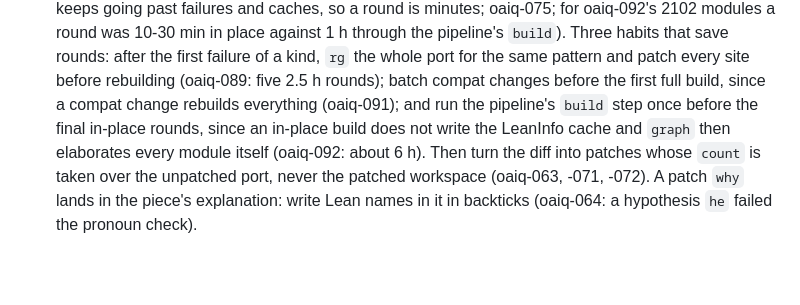
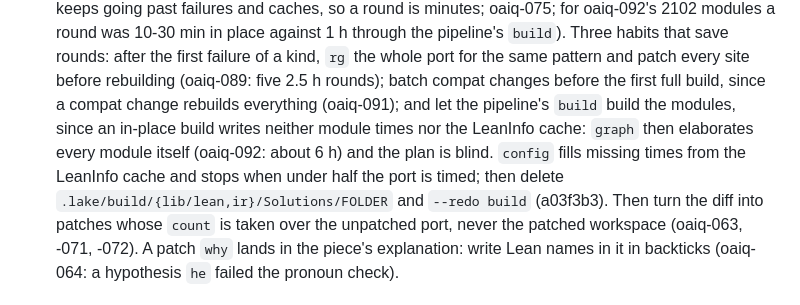
Before and after one commit to dbenbenn/claude-skills-public, a Markdown page: prove2me/references/openai-ports.md, the part around the change. Rendered like a GitHub page; blank space fills up the shorter version.

Commit message:
references: in-place builds leave the plan blind; config now stops
Co-Authored-By: Claude Opus 5.5 <noreply@anthropic.com>

```diff
--- a/prove2me/references/openai-ports.md
+++ b/prove2me/references/openai-ports.md
@@ -638,8 +638,10 @@ From worker lessons oaiq-055, -057, -065, -067, -071 (2026-10-27/28).
   in place against 1 h through the pipeline's `build`). Three habits that save rounds: after the first failure of
   a kind, `rg` the whole port for the same pattern and patch every site before rebuilding (oaiq-089: five
   2.5 h rounds); batch compat changes before the first full build, since a compat change rebuilds everything
-  (oaiq-091); and run the pipeline's `build` step once before the final in-place rounds, since an in-place build
-  does not write the LeanInfo cache and `graph` then elaborates every module itself (oaiq-092: about 6 h). Then turn the diff into patches whose `count` is taken over the
+  (oaiq-091); and let the pipeline's `build` build the modules, since an in-place build writes neither module
+  times nor the LeanInfo cache: `graph` then elaborates every module itself (oaiq-092: about 6 h) and the plan
+  is blind. `config` fills missing times from the LeanInfo cache and stops when under half the port is timed;
+  then delete `.lake/build/{lib/lean,ir}/Solutions/FOLDER` and `--redo build` (a03f3b3). Then turn the diff into patches whose `count` is taken over the
   unpatched port, never the patched workspace (oaiq-063, -071, -072). A patch `why` lands in the piece's
   explanation: write Lean names in it in backticks (oaiq-064: a hypothesis `he` failed the pronoun check).
 
```
